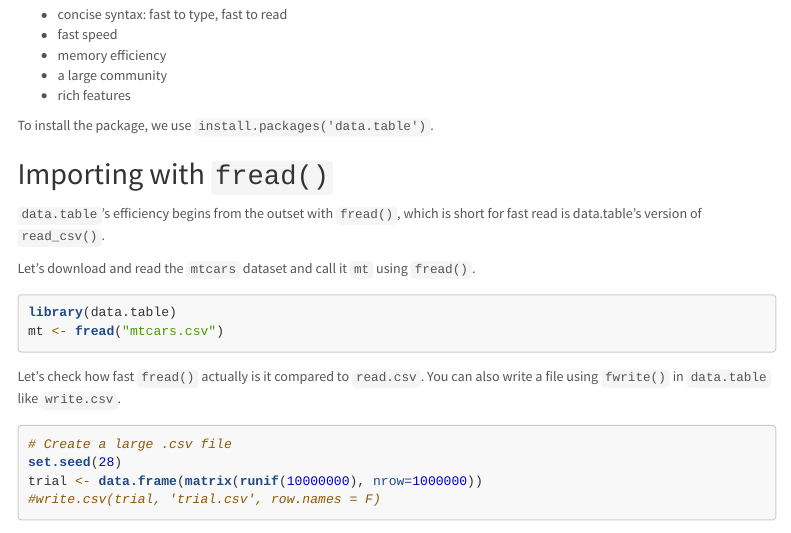
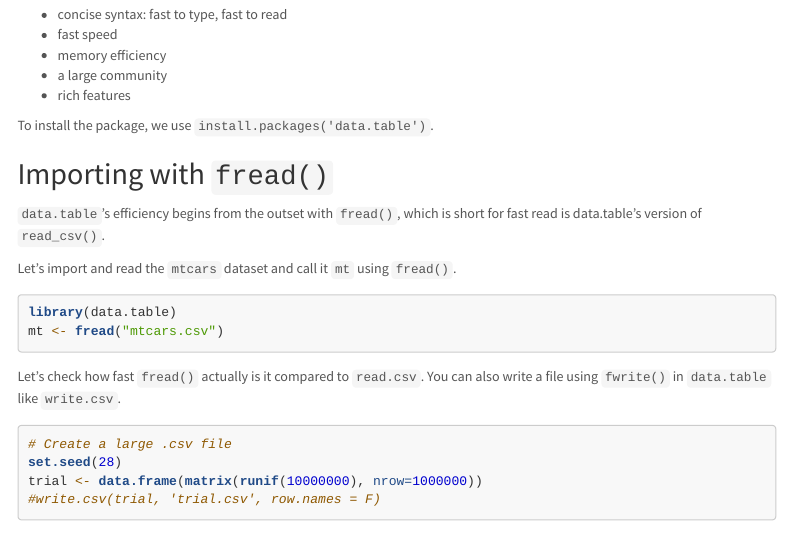
Before and after one commit to adellegia/09-MaAdelleGiaArbo-DataWrangling-data.table, an R Markdown document (DataWrangling.Rmd): the page in a window 1100 px wide, from 760 px down. Rendered offline with R 4.5, knitr and Pandoc, with nearby package versions; some code elsewhere in the file could not run offline; a font, style sheet, LaTeX package, included part or bibliography that could not be used is replaced or left out; menus at the side of the page are left out; long lines of code are wrapped.

Commit message:
Data Wrangling with data.table presentation with exercises

````diff
--- a/DataWrangling.Rmd
+++ b/DataWrangling.Rmd
@@ -54,7 +54,7 @@ To install the package, we use `install.packages('data.table')`.
 
 `data.table`'s efficiency begins from the outset with `fread()`, which is short for fast read is data.table's version of `read_csv()`.
 
-Let's download and read the `mtcars` dataset and call it `mt` using `fread()`.
+Let's import and read the `mtcars` dataset and call it `mt` using `fread()`.
 ```{r}
 library(data.table)
 mt <- fread("mtcars.csv")
````
Also changed, not shown: DataWrangling.html.
